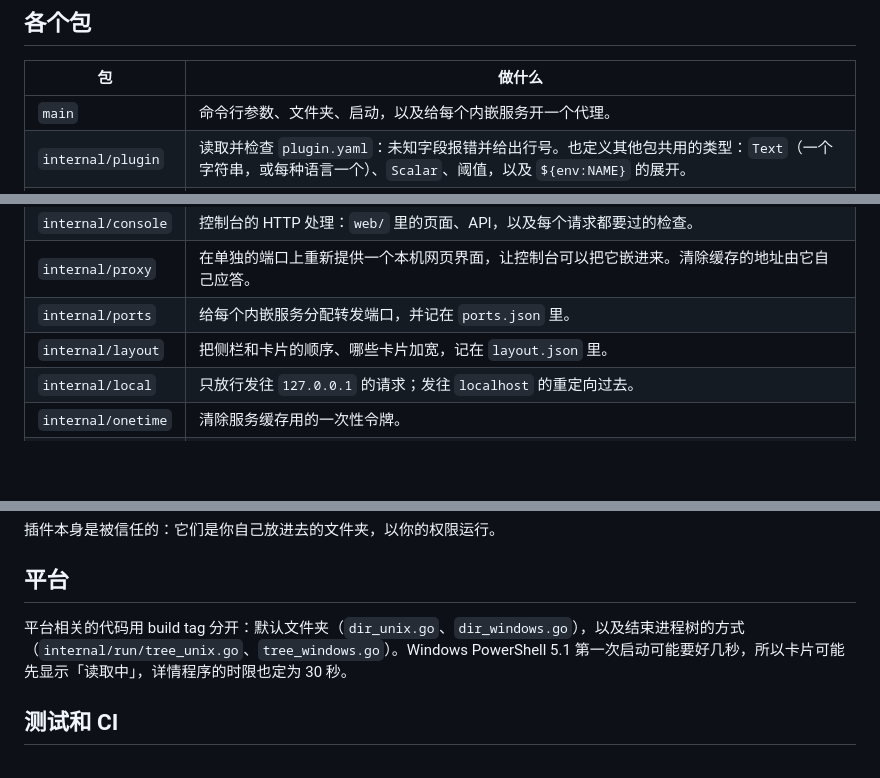
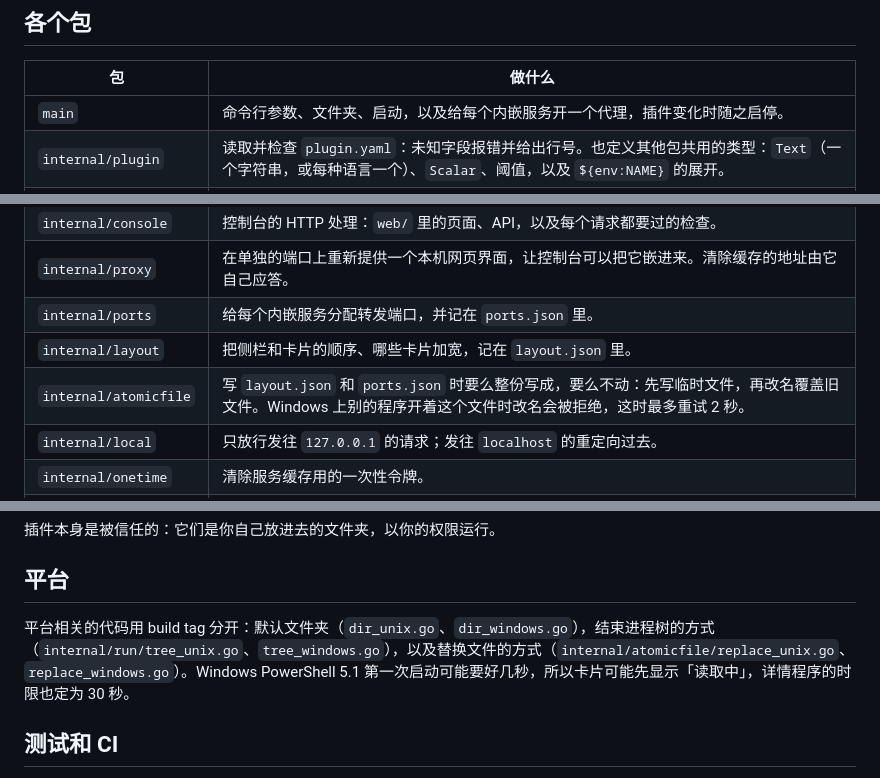
Before and after one commit to Ike-li/hostdeck, a Markdown page: docs/ARCHITECTURE.zh-CN.md, 3 parts joined by grey strips. Drawn GitHub-style; blank space fills up the shorter version.

```diff
--- a/docs/ARCHITECTURE.zh-CN.md
+++ b/docs/ARCHITECTURE.zh-CN.md
@@ -48,7 +48,7 @@ flowchart LR
 
 | 包 | 做什么 |
 | --- | --- |
-| `main` | 命令行参数、文件夹、启动，以及给每个内嵌服务开一个代理。 |
+| `main` | 命令行参数、文件夹、启动，以及给每个内嵌服务开一个代理，插件变化时随之启停。 |
 | `internal/plugin` | 读取并检查 `plugin.yaml`：未知字段报错并给出行号。也定义其他包共用的类型：`Text`（一个字符串，或每种语言一个）、`Scalar`、阈值，以及 `${env:NAME}` 的展开。 |
 | `internal/card` | 把插件的卡片变成总览上显示的样子。`http` 卡片：发 GET 请求，用 gjson 路径取值，按阈值上色，报错里隐去令牌。`exec` 卡片：运行程序，读取它打印的卡片。`Cache` 按间隔保留每张卡片；超过总览等待时间还没读完的，先返回「读取中」。 |
 | `internal/detail` | 运行插件的详情程序和操作。执行操作前会重新读一次详情，这个操作仍然出现在那个条目上才执行。 |
@@ -57,6 +57,7 @@ flowchart LR
 | `internal/proxy` | 在单独的端口上重新提供一个本机网页界面，让控制台可以把它嵌进来。清除缓存的地址由它自己应答。 |
 | `internal/ports` | 给每个内嵌服务分配转发端口，并记在 `ports.json` 里。 |
 | `internal/layout` | 把侧栏和卡片的顺序、哪些卡片加宽，记在 `layout.json` 里。 |
+| `internal/atomicfile` | 写 `layout.json` 和 `ports.json` 时要么整份写成，要么不动：先写临时文件，再改名覆盖旧文件。Windows 上别的程序开着这个文件时改名会被拒绝，这时最多重试 2 秒。 |
 | `internal/local` | 只放行发往 `127.0.0.1` 的请求；发往 `localhost` 的重定向过去。 |
 | `internal/onetime` | 清除服务缓存用的一次性令牌。 |
 | `internal/catalog` | 供插件页使用：列出 hostdeck 自带的插件，并把其中一个复制到插件文件夹；列出已安装的插件，并通过给文件夹改名来停用或启用。 |
@@ -114,7 +115,7 @@ flowchart LR
 
 ## 平台
 
-平台相关的代码用 build tag 分开：默认文件夹（`dir_unix.go`、`dir_windows.go`），以及结束进程树的方式（`internal/run/tree_unix.go`、`tree_windows.go`）。Windows PowerShell 5.1 第一次启动可能要好几秒，所以卡片可能先显示「读取中」，详情程序的时限也定为 30 秒。
+平台相关的代码用 build tag 分开：默认文件夹（`dir_unix.go`、`dir_windows.go`），结束进程树的方式（`internal/run/tree_unix.go`、`tree_windows.go`），以及替换文件的方式（`internal/atomicfile/replace_unix.go`、`replace_windows.go`）。Windows PowerShell 5.1 第一次启动可能要好几秒，所以卡片可能先显示「读取中」，详情程序的时限也定为 30 秒。
 
 ## 测试和 CI
 
```
Also changed, not shown: docs/ARCHITECTURE.md (+3 -2 lines).
